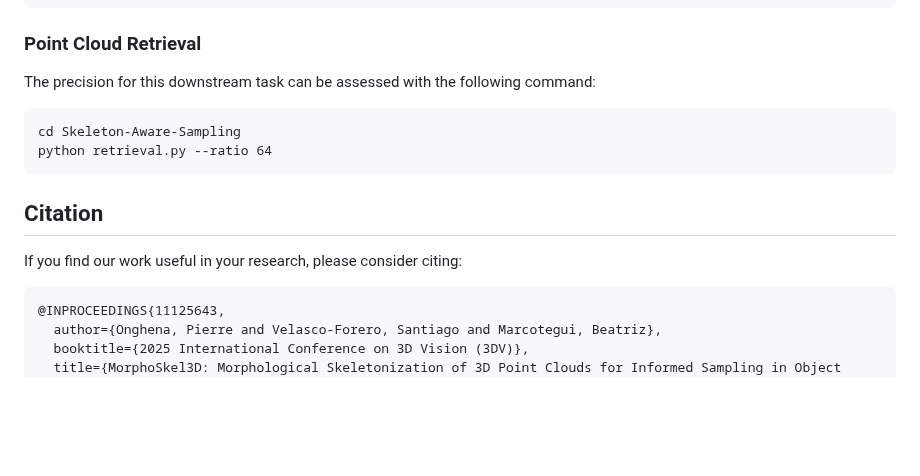
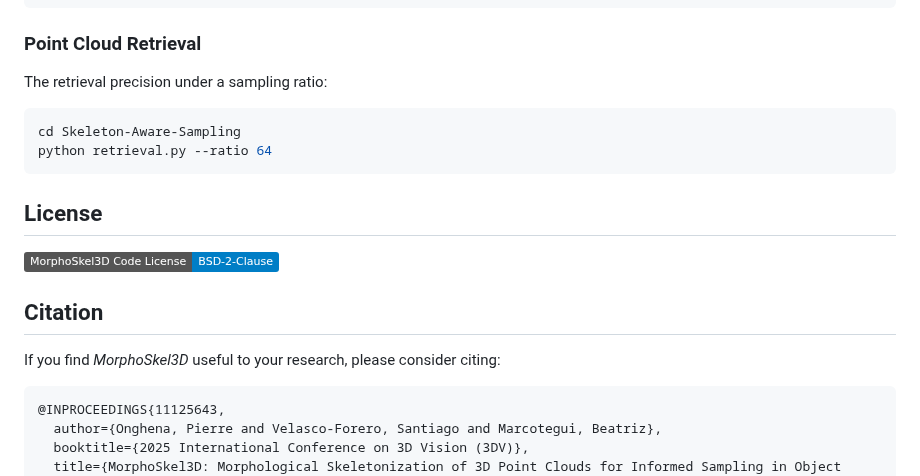
Before and after one commit to Pierreoo/MorphoSkel3D, a Markdown page: README.md, the part around one of its changes. Drawn GitHub-style; badges without logos; blank space fills up the shorter version.

````diff
--- a/README.md
+++ b/README.md
@@ -55,16 +45,18 @@ python classifi.py --test --ratio 64
 ```
 
 ### Point Cloud Retrieval
-The precision for this downstream task can be assessed with the following command:
-```
+The retrieval precision under a sampling ratio:
+```bash
 cd Skeleton-Aware-Sampling
 python retrieval.py --ratio 64
 ```
 
+## License
+[![MorphoSkel3D Code License: BSD-2-Clause](https://img.shields.io/badge/MorphoSkel3D%20Code%20License-BSD--2--Clause-blue.svg)](LICENSE)
 
 ## Citation
-If you find our work useful in your research, please consider citing:
-```
+If you find *MorphoSkel3D* useful to your research, please consider citing:
+```bibtex
 @INPROCEEDINGS{11125643,
   author={Onghena, Pierre and Velasco-Forero, Santiago and Marcotegui, Beatriz},
   booktitle={2025 International Conference on 3D Vision (3DV)},
````
Also changed, not shown: other parts of README.md (+29 -39 lines), data/overview.jpg (deleted), logo.png (added), 6 other files.
